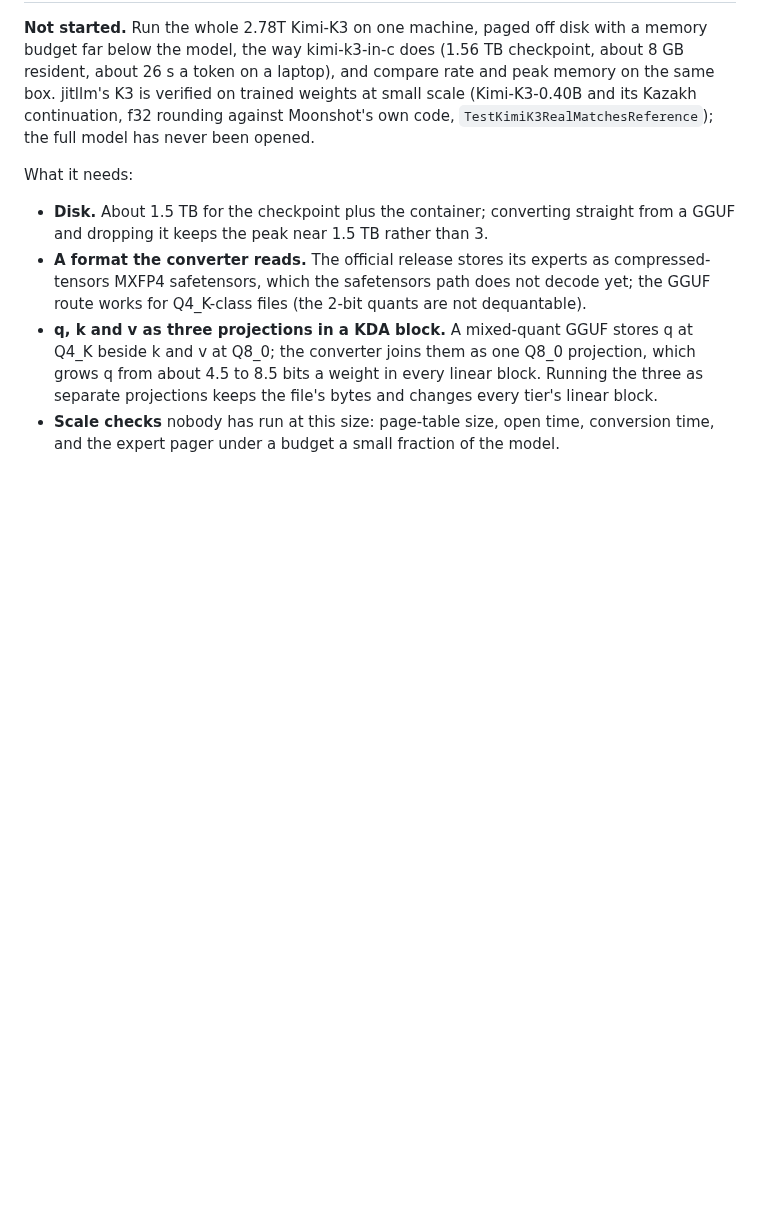
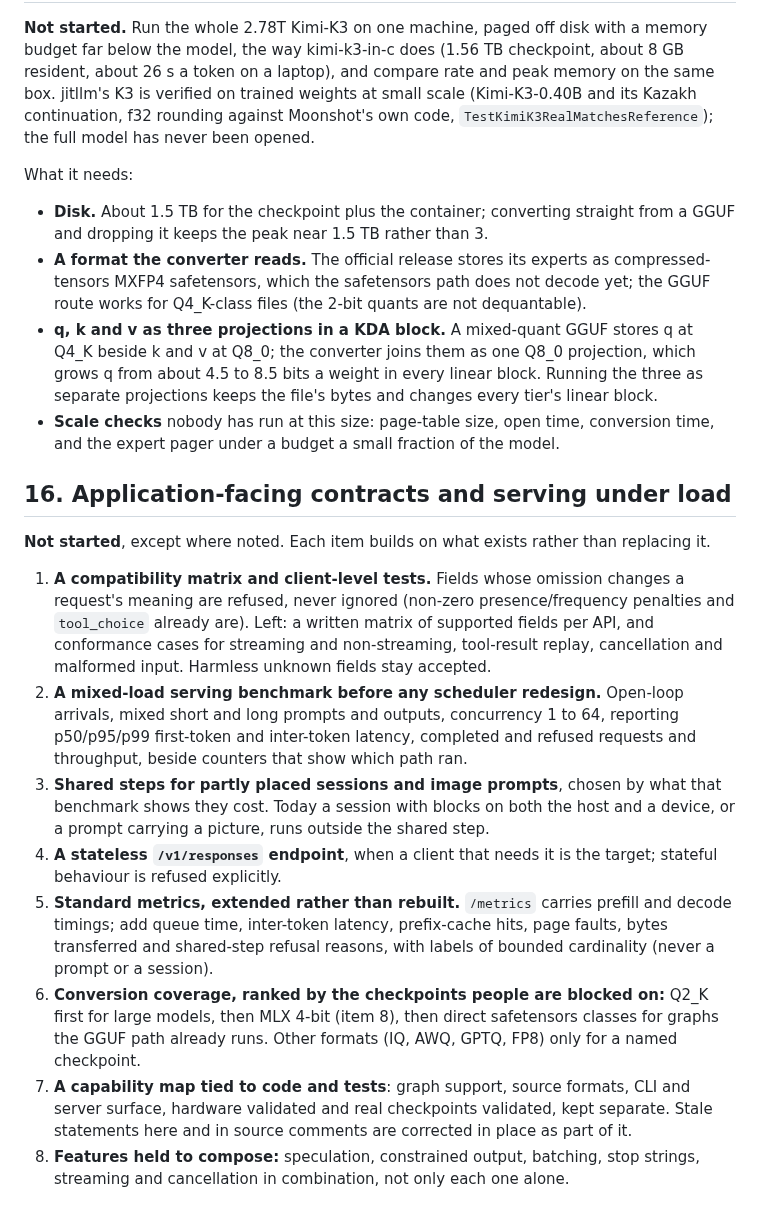
Before and after one commit to samyfodil/jitllm, a Markdown page: ROADMAP.md, the part around the change. Rendered like a GitHub page; blank space fills up the shorter version.

Commit message:
roadmap: application-facing contracts and serving under load

```diff
--- a/ROADMAP.md
+++ b/ROADMAP.md
@@ -336,3 +336,40 @@ What it needs:
 - **Scale checks** nobody has run at this size: page-table size, open time,
   conversion time, and the expert pager under a budget a small fraction of the
   model.
+
+## 16. Application-facing contracts and serving under load
+
+**Not started**, except where noted. Each item builds on what exists rather
+than replacing it.
+
+1. **A compatibility matrix and client-level tests.** Fields whose omission
+   changes a request's meaning are refused, never ignored (non-zero
+   presence/frequency penalties and `tool_choice` already are). Left: a written
+   matrix of supported fields per API, and conformance cases for streaming and
+   non-streaming, tool-result replay, cancellation and malformed input.
+   Harmless unknown fields stay accepted.
+2. **A mixed-load serving benchmark before any scheduler redesign.** Open-loop
+   arrivals, mixed short and long prompts and outputs, concurrency 1 to 64,
+   reporting p50/p95/p99 first-token and inter-token latency, completed and
+   refused requests and throughput, beside counters that show which path ran.
+3. **Shared steps for partly placed sessions and image prompts**, chosen by
+   what that benchmark shows they cost. Today a session with blocks on both the
+   host and a device, or a prompt carrying a picture, runs outside the shared
+   step.
+4. **A stateless `/v1/responses` endpoint**, when a client that needs it is
+   the target; stateful behaviour is refused explicitly.
+5. **Standard metrics, extended rather than rebuilt.** `/metrics` carries
+   prefill and decode timings; add queue time, inter-token latency, prefix-cache
+   hits, page faults, bytes transferred and shared-step refusal reasons, with
+   labels of bounded cardinality (never a prompt or a session).
+6. **Conversion coverage, ranked by the checkpoints people are blocked on:**
+   Q2_K first for large models, then MLX 4-bit (item 8), then direct
+   safetensors classes for graphs the GGUF path already runs. Other formats
+   (IQ, AWQ, GPTQ, FP8) only for a named checkpoint.
+7. **A capability map tied to code and tests**: graph support, source formats,
+   CLI and server surface, hardware validated and real checkpoints validated,
+   kept separate. Stale statements here and in source comments are corrected in
+   place as part of it.
+8. **Features held to compose:** speculation, constrained output, batching,
+   stop strings, streaming and cancellation in combination, not only each one
+   alone.
```
